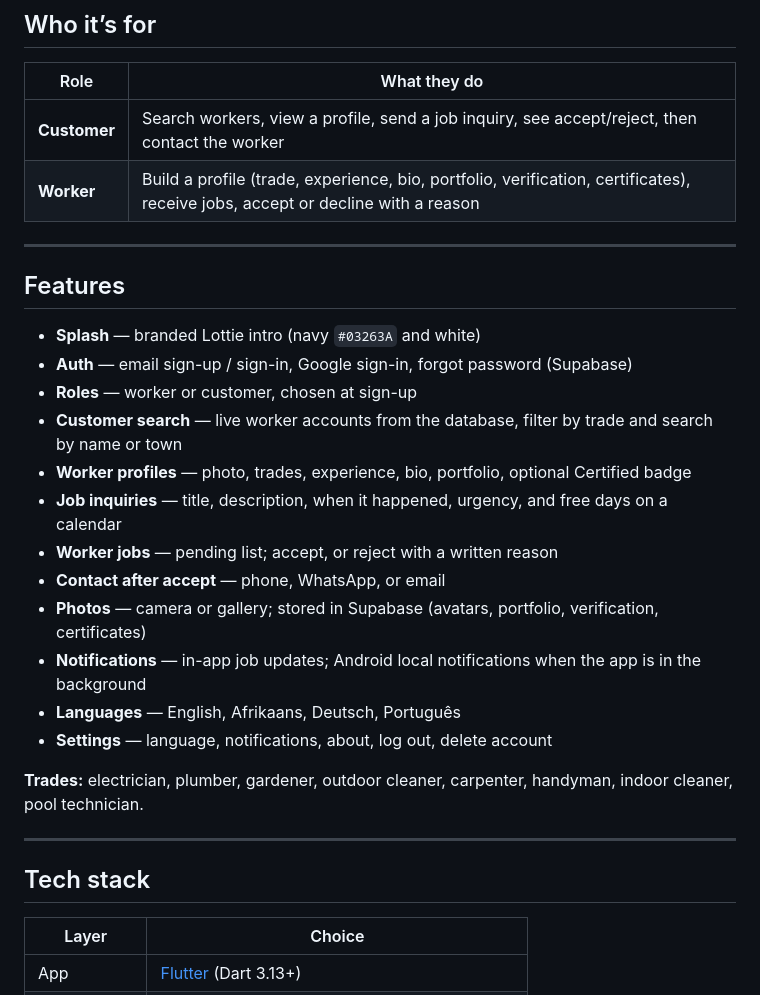
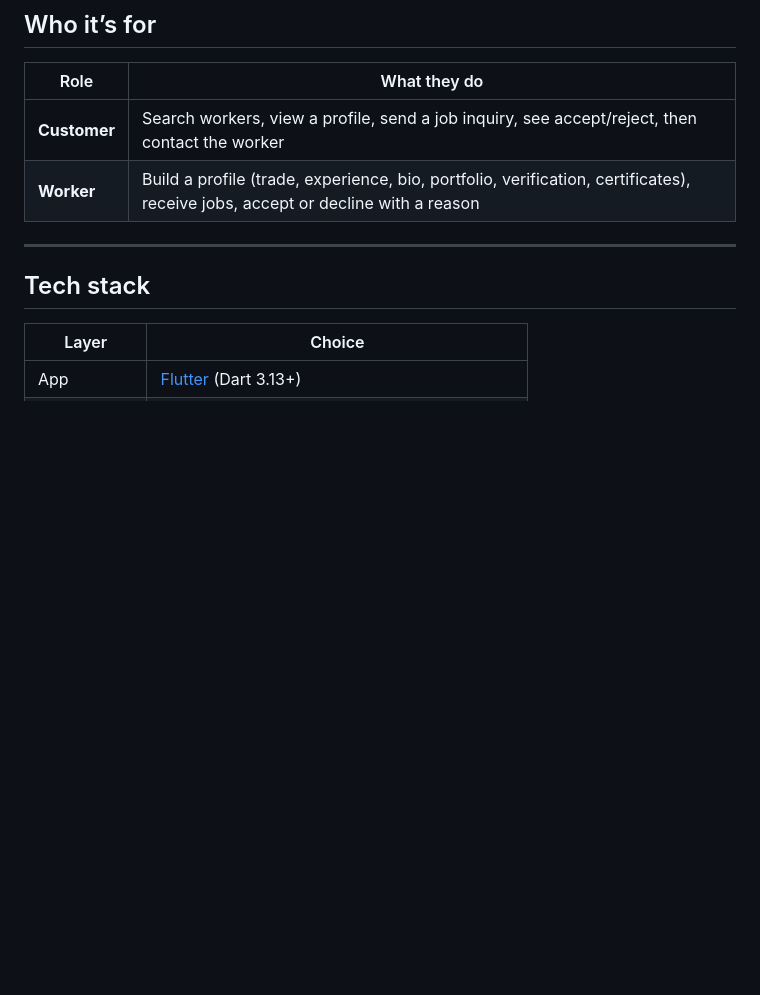
Before and after one commit to PhantomJelly/Kazi-Cursor, a Markdown page: README.md, the part around one of its changes. Drawn GitHub-style; blank space fills up the shorter version.

```diff
--- a/README.md
+++ b/README.md
@@ -24,25 +24,6 @@ Kazi gives both sides one place to meet: customers search by trade and town; wor
 | --- | --- |
 | **Customer** | Search workers, view a profile, send a job inquiry, see accept/reject, then contact the worker |
 | **Worker** | Build a profile (trade, experience, bio, portfolio, verification, certificates), receive jobs, accept or decline with a reason |
-
----
-
-## Features
-
-- **Splash** — branded Lottie intro (navy `#03263A` and white)
-- **Auth** — email sign-up / sign-in, Google sign-in, forgot password (Supabase)
-- **Roles** — worker or customer, chosen at sign-up
-- **Customer search** — live worker accounts from the database, filter by trade and search by name or town
-- **Worker profiles** — photo, trades, experience, bio, portfolio, optional Certified badge
-- **Job inquiries** — title, description, when it happened, urgency, and free days on a calendar
-- **Worker jobs** — pending list; accept, or reject with a written reason
-- **Contact after accept** — phone, WhatsApp, or email
-- **Photos** — camera or gallery; stored in Supabase (avatars, portfolio, verification, certificates)
-- **Notifications** — in-app job updates; Android local notifications when the app is in the background
-- **Languages** — English, Afrikaans, Deutsch, Português
-- **Settings** — language, notifications, about, log out, delete account
-
-**Trades:** electrician, plumber, gardener, outdoor cleaner, carpenter, handyman, indoor cleaner, pool technician.
 
 ---
 
```
Also changed, not shown: other parts of README.md (+0 -47 lines).
